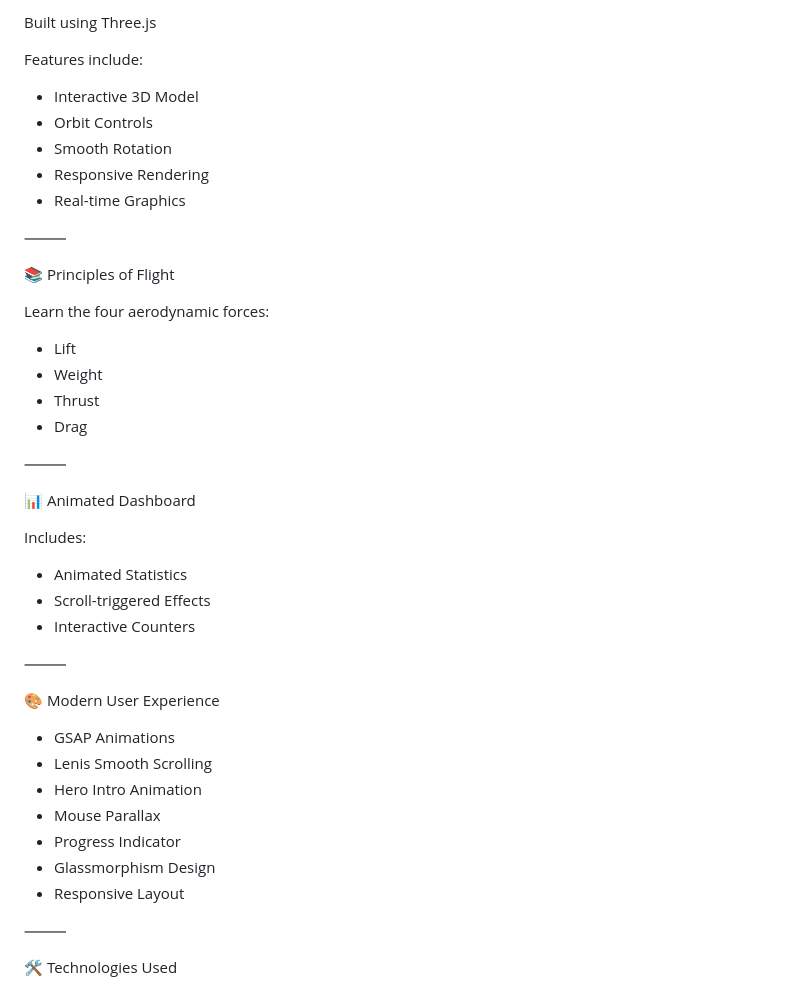
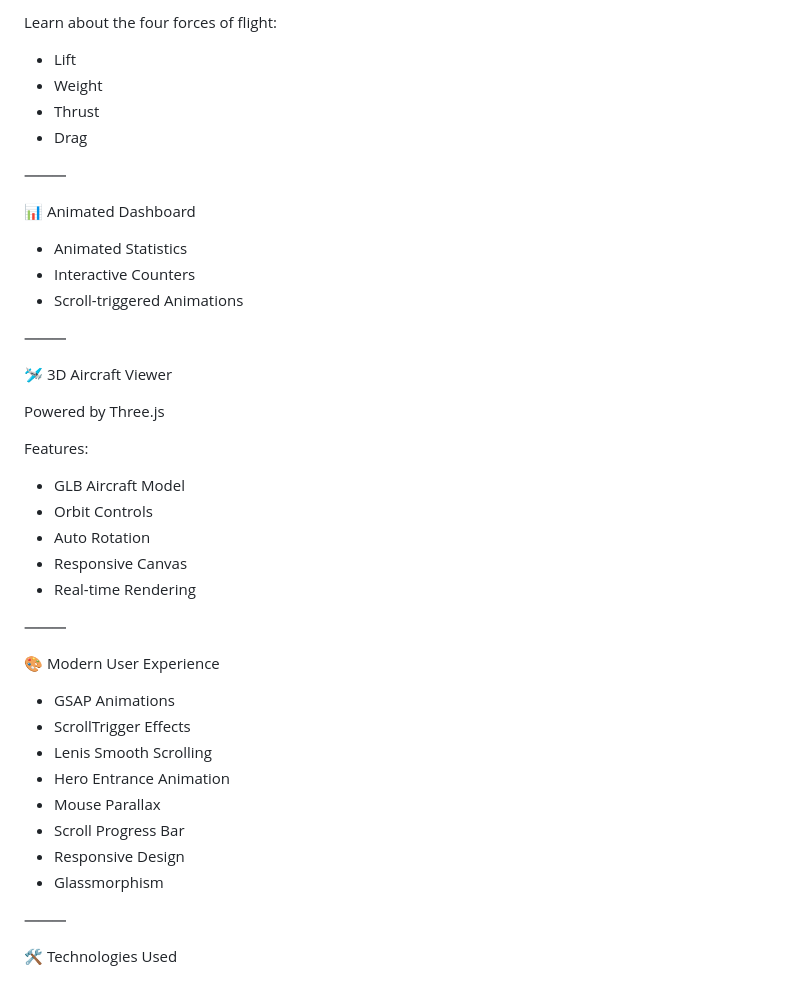
Before and after one commit to PILOTEK79/AeroVision-3D-, a Markdown page: README.md, the part around one of its changes. Drawn GitHub-style.

```diff
--- a/README.md
+++ b/README.md
@@ -81,19 +80,5 @@ Clickable aircraft hotspots provide instant explanations of major aircraft compo
 
-Built using Three.js
-
-Features include:
-
-* Interactive 3D Model
-* Orbit Controls
-* Smooth Rotation
-* Responsive Rendering
-* Real-time Graphics
-
-⸻
-
-📚 Principles of Flight
-
-Learn the four aerodynamic forces:
+Learn about the four forces of flight:
 
 * Lift
 * Weight
@@ -104,23 +89,36 @@ Learn the four aerodynamic forces:
 
 📊 Animated Dashboard
 
-Includes:
+* Animated Statistics
+* Interactive Counters
+* Scroll-triggered Animations
 
-* Animated Statistics
-* Scroll-triggered Effects
-* Interactive Counters
+⸻
+
+🛩 3D Aircraft Viewer
+
+Powered by Three.js
+
+Features:
+
+* GLB Aircraft Model
+* Orbit Controls
+* Auto Rotation
+* Responsive Canvas
+* Real-time Rendering
 
 ⸻
 
 🎨 Modern User Experience
 
 * GSAP Animations
+* ScrollTrigger Effects
 * Lenis Smooth Scrolling
-* Hero Intro Animation
+* Hero Entrance Animation
 * Mouse Parallax
-* Progress Indicator
-* Glassmorphism Design
-* Responsive Layout
+* Scroll Progress Bar
+* Responsive Design
+* Glassmorphism
 
 ⸻
 
```
Also changed, not shown: other parts of README.md (+104 -98 lines).
